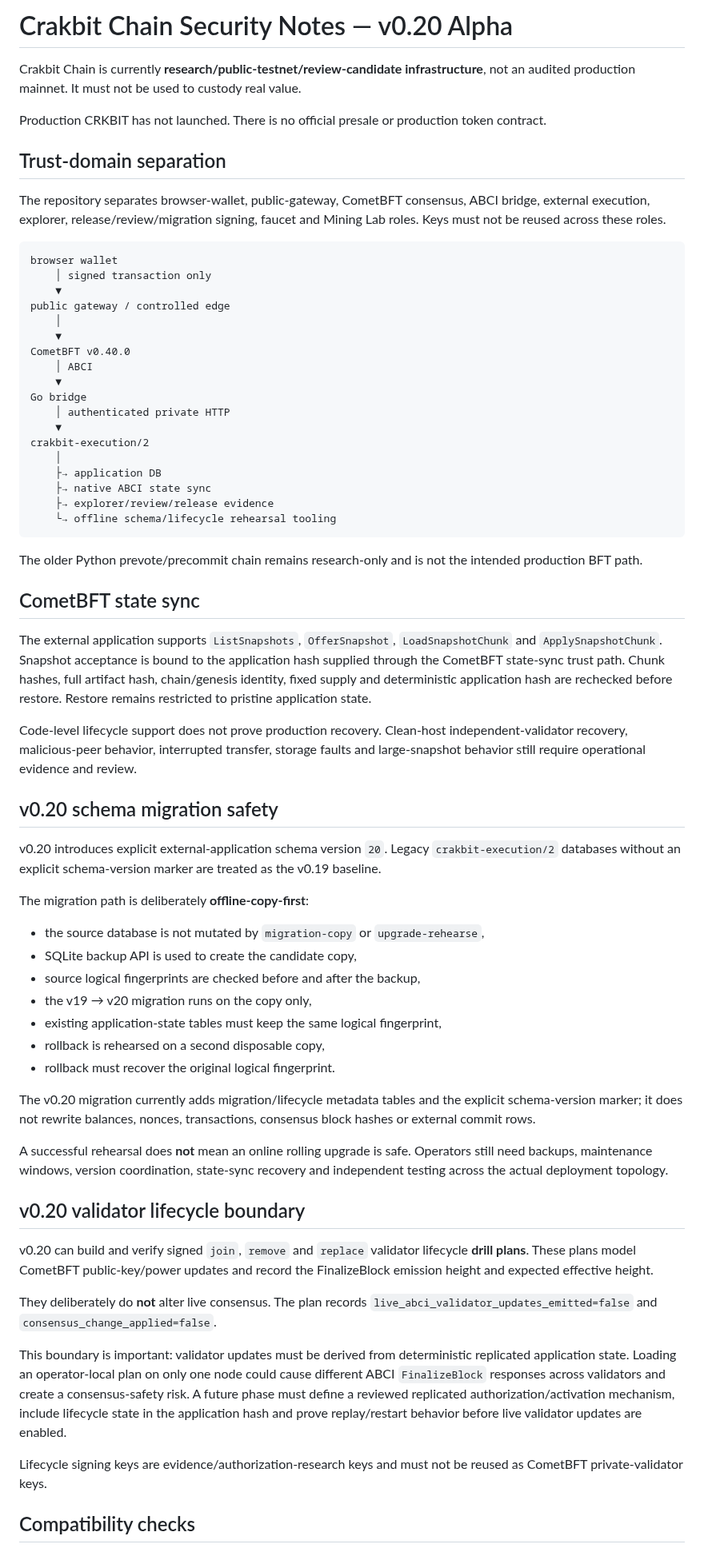
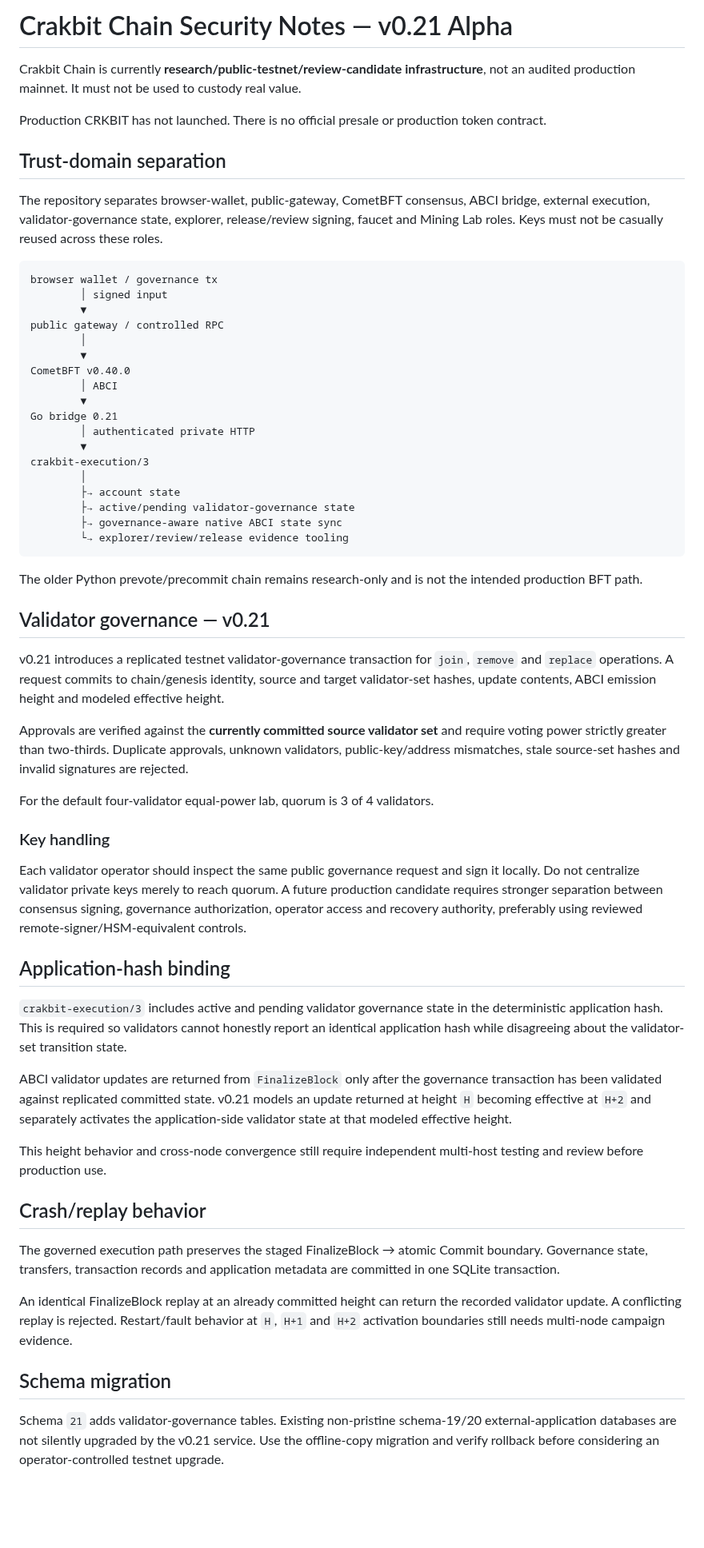
Before and after one commit to navindusasmitha/CrakbitAI, a Markdown page: blockchain/SECURITY.md, the part around one of its changes. Shown at 80% size. GitHub-like rendering; blank space fills up the shorter version.

Commit message:
Update Crakbit Chain security notes for v0.21 governance

````diff
--- a/blockchain/SECURITY.md
+++ b/blockchain/SECURITY.md
@@ -1,4 +1,4 @@
-# Crakbit Chain Security Notes — v0.20 Alpha
+# Crakbit Chain Security Notes — v0.21 Alpha
 
 Crakbit Chain is currently **research/public-testnet/review-candidate infrastructure**, not an audited production mainnet. It must not be used to custody real value.
 
@@ -6,64 +6,58 @@ Production CRKBIT has not launched. There is no official presale or production t
 
 ## Trust-domain separation
 
-The repository separates browser-wallet, public-gateway, CometBFT consensus, ABCI bridge, external execution, explorer, release/review/migration signing, faucet and Mining Lab roles. Keys must not be reused across these roles.
+The repository separates browser-wallet, public-gateway, CometBFT consensus, ABCI bridge, external execution, validator-governance state, explorer, release/review signing, faucet and Mining Lab roles. Keys must not be casually reused across these roles.
 
 ```text
-browser wallet
-    │ signed transaction only
-    ▼
-public gateway / controlled edge
-    │
-    ▼
+browser wallet / governance tx
+        │ signed input
+        ▼
+public gateway / controlled RPC
+        │
+        ▼
 CometBFT v0.40.0
-    │ ABCI
-    ▼
-Go bridge
-    │ authenticated private HTTP
-    ▼
-crakbit-execution/2
-    │
-    ├→ application DB
-    ├→ native ABCI state sync
-    ├→ explorer/review/release evidence
-    └→ offline schema/lifecycle rehearsal tooling
+        │ ABCI
+        ▼
+Go bridge 0.21
+        │ authenticated private HTTP
+        ▼
+crakbit-execution/3
+        │
+        ├→ account state
+        ├→ active/pending validator-governance state
+        ├→ governance-aware native ABCI state sync
+        └→ explorer/review/release evidence tooling
 ```
 
 The older Python prevote/precommit chain remains research-only and is not the intended production BFT path.
 
-## CometBFT state sync
+## Validator governance — v0.21
 
-The external application supports `ListSnapshots`, `OfferSnapshot`, `LoadSnapshotChunk` and `ApplySnapshotChunk`. Snapshot acceptance is bound to the application hash supplied through the CometBFT state-sync trust path. Chunk hashes, full artifact hash, chain/genesis identity, fixed supply and deterministic application hash are rechecked before restore. Restore remains restricted to pristine application state.
+v0.21 introduces a replicated testnet validator-governance transaction for `join`, `remove` and `replace` operations. A request commits to chain/genesis identity, source and target validator-set hashes, update contents, ABCI emission height and modeled effective height.
 
-Code-level lifecycle support does not prove production recovery. Clean-host independent-validator recovery, malicious-peer behavior, interrupted transfer, storage faults and large-snapshot behavior still require operational evidence and review.
+Approvals are verified against the **currently committed source validator set** and require voting power strictly greater than two-thirds. Duplicate approvals, unknown validators, public-key/address mismatches, stale source-set hashes and invalid signatures are rejected.
 
-## v0.20 schema migration safety
+For the default four-validator equal-power lab, quorum is 3 of 4 validators.
 
-v0.20 introduces explicit external-application schema version `20`. Legacy `crakbit-execution/2` databases without an explicit schema-version marker are treated as the v0.19 baseline.
+### Key handling
 
-The migration path is deliberately **offline-copy-first**:
+Each validator operator should inspect the same public governance request and sign it locally. Do not centralize validator private keys merely to reach quorum. A future production candidate requires stronger separation between consensus signing, governance authorization, operator access and recovery authority, preferably using reviewed remote-signer/HSM-equivalent controls.
 
-- the source database is not mutated by `migration-copy` or `upgrade-rehearse`,
-- SQLite backup API is used to create the candidate copy,
-- source logical fingerprints are checked before and after the backup,
-- the v19 → v20 migration runs on the copy only,
-- existing application-state tables must keep the same logical fingerprint,
-- rollback is rehearsed on a second disposable copy,
-- rollback must recover the original logical fingerprint.
+## Application-hash binding
 
-The v0.20 migration currently adds migration/lifecycle metadata tables and the explicit schema-version marker; it does not rewrite balances, nonces, transactions, consensus block hashes or external commit rows.
+`crakbit-execution/3` includes active and pending validator governance state in the deterministic application hash. This is required so validators cannot honestly report an identical application hash while disagreeing about the validator-set transition state.
 
-A successful rehearsal does **not** mean an online rolling upgrade is safe. Operators still need backups, maintenance windows, version coordination, state-sync recovery and independent testing across the actual deployment topology.
+ABCI validator updates are returned from `FinalizeBlock` only after the governance transaction has been validated against replicated committed state. v0.21 models an update returned at height `H` becoming effective at `H+2` and separately activates the application-side validator state at that modeled effective height.
 
-## v0.20 validator lifecycle boundary
+This height behavior and cross-node convergence still require independent multi-host testing and review before production use.
 
-v0.20 can build and verify signed `join`, `remove` and `replace` validator lifecycle **drill plans**. These plans model CometBFT public-key/power updates and record the FinalizeBlock emission height and expected effective height.
+## Crash/replay behavior
 
-They deliberately do **not** alter live consensus. The plan records `live_abci_validator_updates_emitted=false` and `consensus_change_applied=false`.
+The governed execution path preserves the staged FinalizeBlock → atomic Commit boundary. Governance state, transfers, transaction records and application metadata are committed in one SQLite transaction.
 
-This boundary is important: validator updates must be derived from deterministic replicated application state. Loading an operator-local plan on only one node could cause different ABCI `FinalizeBlock` responses across validators and create a consensus-safety risk. A future phase must define a reviewed replicated authorization/activation mechanism, include lifecycle state in the application hash and prove replay/restart behavior before live validator updates are enabled.
+An identical FinalizeBlock replay at an already committed height can return the recorded validator update. A conflicting replay is rejected. Restart/fault behavior at `H`, `H+1` and `H+2` activation boundaries still needs multi-node campaign evidence.
 
-Lifecycle signing keys are evidence/authorization-research keys and must not be reused as CometBFT private-validator keys.
+## Schema migration
 
-## Compatibility checks
+Schema `21` adds validator-governance tables. Existing non-pristine schema-19/20 external-application databases are not silently upgraded by the v0.21 service. Use the offline-copy migration and verify rollback before considering an operator-controlled testnet upgrade.
 
````
Also changed, not shown: other parts of blockchain/SECURITY.md (+12 -30 lines).
